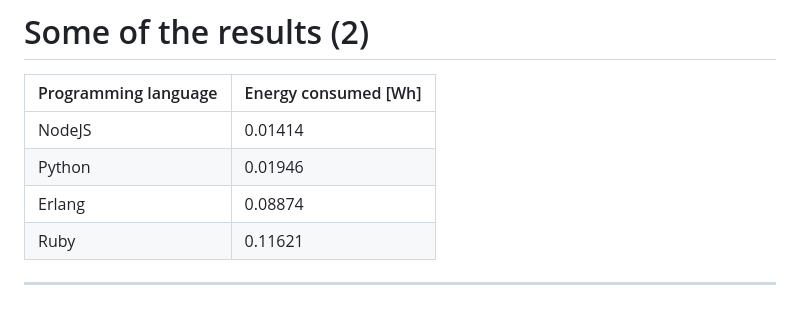
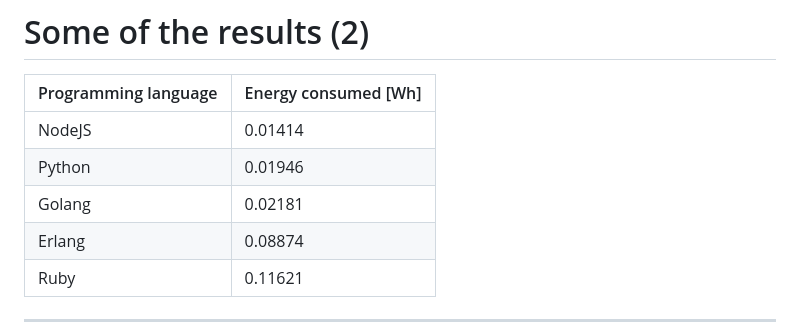
Before and after one commit to aleklisi/electrical_lambda_days_presentation, a Markdown page: slides.md, the part around the change. Drawn GitHub-style; blank space fills up the shorter version.

Commit message:
Add golang results

```diff
--- a/slides.md
+++ b/slides.md
@@ -164,6 +164,7 @@ Response:
 |:---|:---|
 | NodeJS | 0.01414 |
 | Python | 0.01946 |
+| Golang | 0.02181 |
 | Erlang | 0.08874 |
 | Ruby   | 0.11621 |
 
```
Also changed, not shown: images/results/Golang.png (added).
